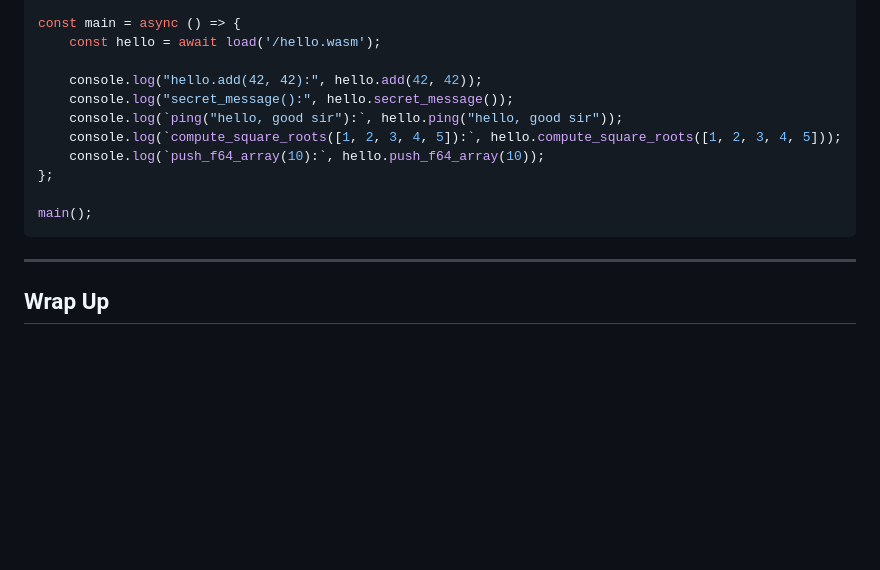
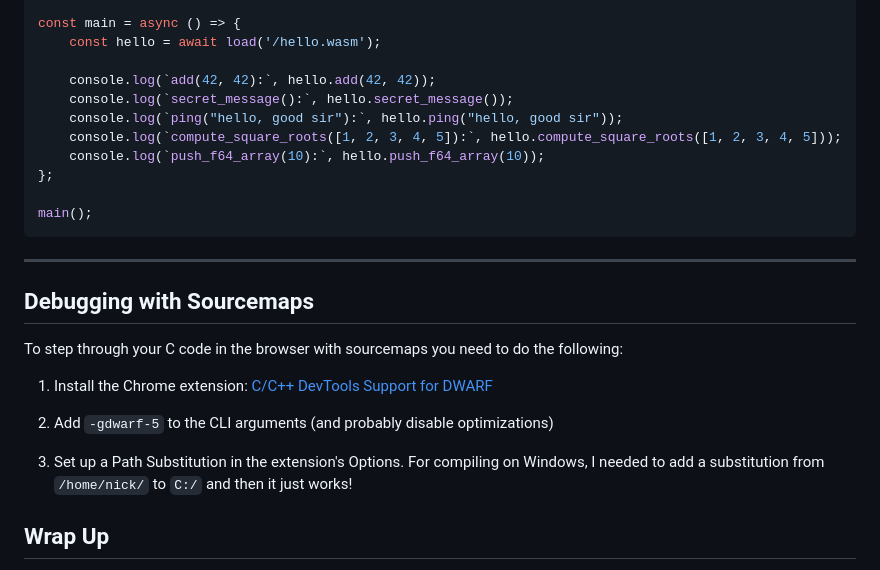
Before and after one commit to nickav/myspace, a Markdown page: data/posts/0003_wasm_from_scratch.md, the part around the change. GitHub-like rendering; blank space fills up the shorter version.

Commit message:
add sourcempas section to WASM article

````diff
--- a/data/posts/0003_wasm_from_scratch.md
+++ b/data/posts/0003_wasm_from_scratch.md
@@ -678,8 +678,8 @@ const load = async (wasmPath) => {
 const main = async () => {
     const hello = await load('/hello.wasm');
 
-    console.log("hello.add(42, 42):", hello.add(42, 42));
-    console.log("secret_message():", hello.secret_message());
+    console.log(`add(42, 42):`, hello.add(42, 42));
+    console.log(`secret_message():`, hello.secret_message());
     console.log(`ping("hello, good sir"):`, hello.ping("hello, good sir"));
     console.log(`compute_square_roots([1, 2, 3, 4, 5]):`, hello.compute_square_roots([1, 2, 3, 4, 5]));
     console.log(`push_f64_array(10):`, hello.push_f64_array(10));
@@ -689,6 +689,16 @@ main();
 ```
 
 ---
+
+## Debugging with Sourcemaps
+
+To step through your C code in the browser with sourcemaps you need to do the following:
+
+1) Install the Chrome extension: [C/C++ DevTools Support for DWARF](https://chrome.google.com/webstore/detail/cc%20%20-devtools-support-dwa/pdcpmagijalfljmkmjngeonclgbbannb)
+
+2) Add `-gdwarf-5` to the CLI arguments (and probably disable optimizations)
+
+3) Set up a Path Substitution in the extension's Options. For compiling on Windows, I needed to add a substitution from `/home/nick/` to `C:/` and then it just works!
 
 ## Wrap Up
 
````
